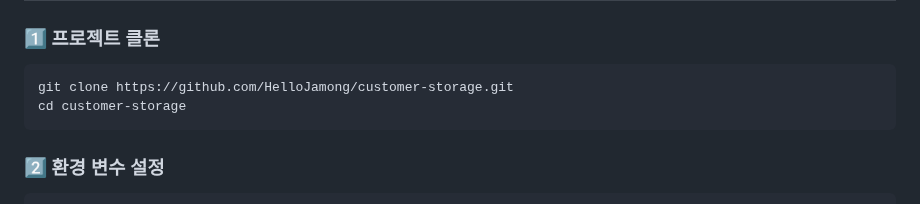
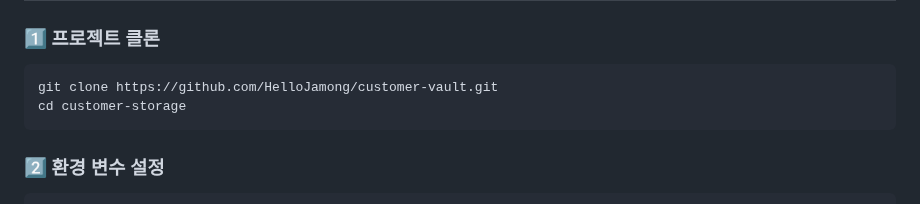
Before and after one commit to HelloJamong/customer-vault, a Markdown page: README.md, the part around the change. Drawn GitHub-style.

Commit message:
#Modify README 수정

````diff
--- a/README.md
+++ b/README.md
@@ -21,7 +21,7 @@
 ### 1️⃣ 프로젝트 클론
 
 ```bash
-git clone https://github.com/HelloJamong/customer-storage.git
+git clone https://github.com/HelloJamong/customer-vault.git
 cd customer-storage
 ```
 
````
